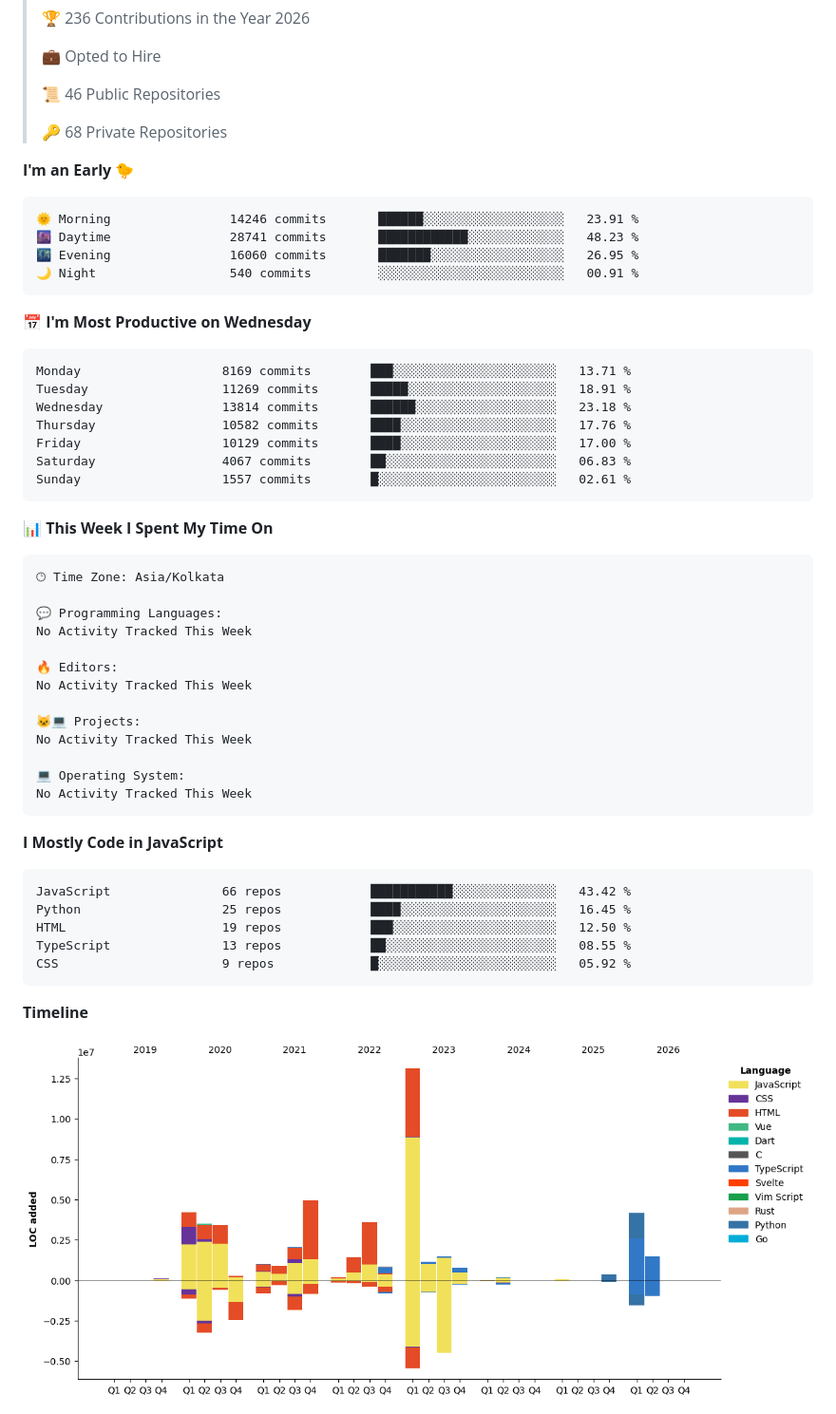
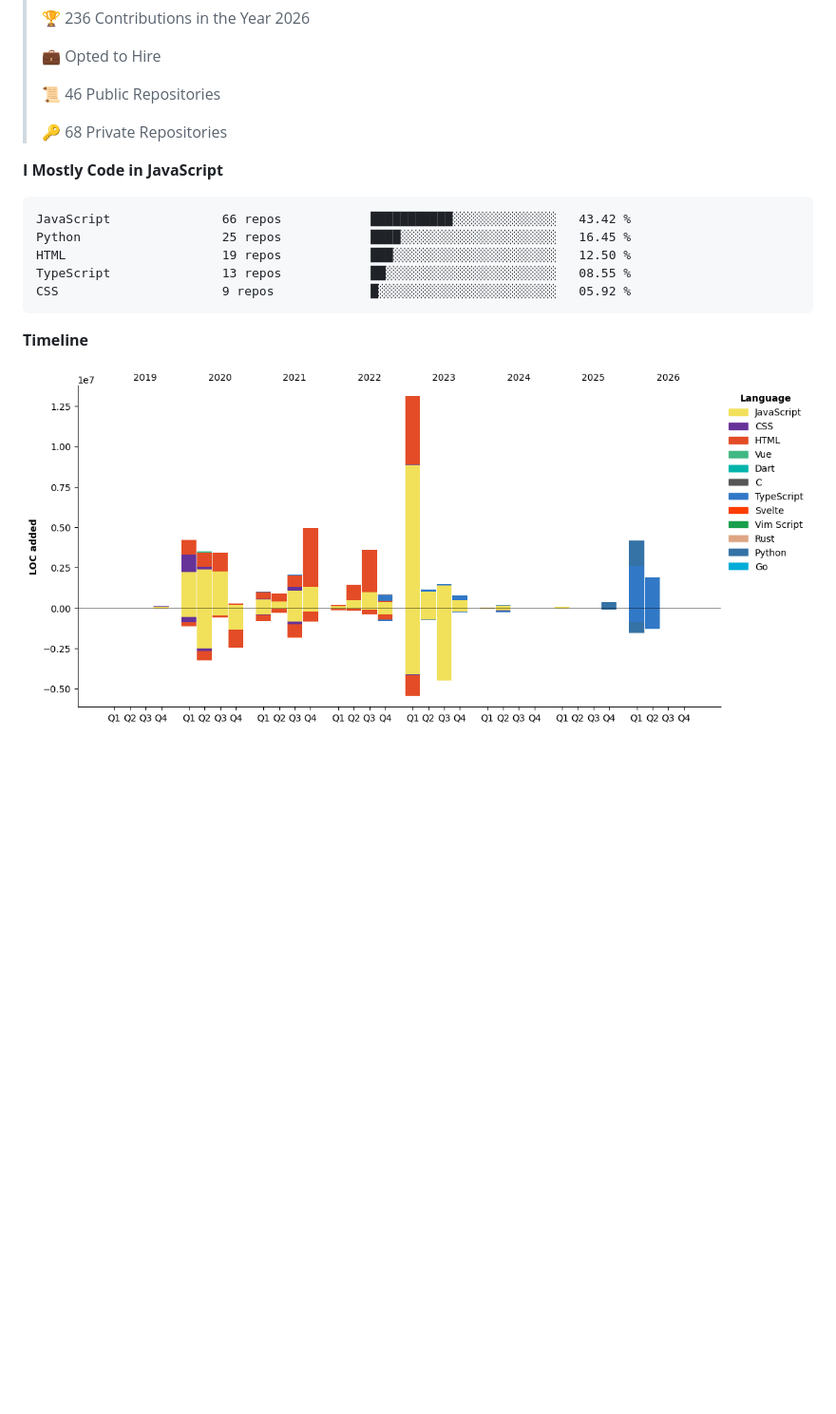
Before and after one commit to PiyushMishra318/piyushmishra318, a Markdown page: README.md, the part around one of its changes. Shown at 95% size. GitHub-like rendering; pictures changed too: assets/bar_graph.png; blank space fills up the shorter version.

Commit message:
Updated with Dev Metrics

````diff
--- a/README.md
+++ b/README.md
@@ -56,45 +54,6 @@
  >
 > 🔑 68 Private Repositories
  >
-**I'm an Early 🐤**
-
-```text
-🌞 Morning                14246 commits       ██████░░░░░░░░░░░░░░░░░░░   23.91 %
-🌆 Daytime                28741 commits       ████████████░░░░░░░░░░░░░   48.23 %
-🌃 Evening                16060 commits       ███████░░░░░░░░░░░░░░░░░░   26.95 %
-🌙 Night                  540 commits         ░░░░░░░░░░░░░░░░░░░░░░░░░   00.91 %
-```
-📅 **I'm Most Productive on Wednesday**
-
-```text
-Monday                   8169 commits        ███░░░░░░░░░░░░░░░░░░░░░░   13.71 %
-Tuesday                  11269 commits       █████░░░░░░░░░░░░░░░░░░░░   18.91 %
-Wednesday                13814 commits       ██████░░░░░░░░░░░░░░░░░░░   23.18 %
-Thursday                 10582 commits       ████░░░░░░░░░░░░░░░░░░░░░   17.76 %
-Friday                   10129 commits       ████░░░░░░░░░░░░░░░░░░░░░   17.00 %
-Saturday                 4067 commits        ██░░░░░░░░░░░░░░░░░░░░░░░   06.83 %
-Sunday                   1557 commits        █░░░░░░░░░░░░░░░░░░░░░░░░   02.61 %
-```
-
-
-📊 **This Week I Spent My Time On**
-
-```text
-🕑︎ Time Zone: Asia/Kolkata
-
-💬 Programming Languages:
-No Activity Tracked This Week
-
-🔥 Editors:
-No Activity Tracked This Week
-
-🐱‍💻 Projects:
-No Activity Tracked This Week
-
-💻 Operating System:
-No Activity Tracked This Week
-```
-
 **I Mostly Code in JavaScript**
 
 ```text
````
Also changed, not shown: other parts of README.md (+2 -4 lines).
